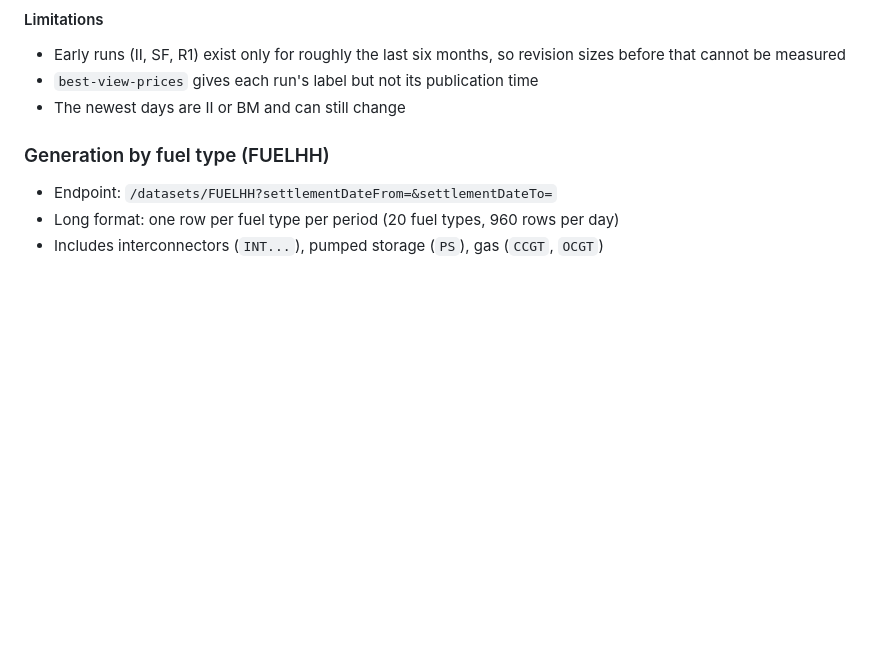
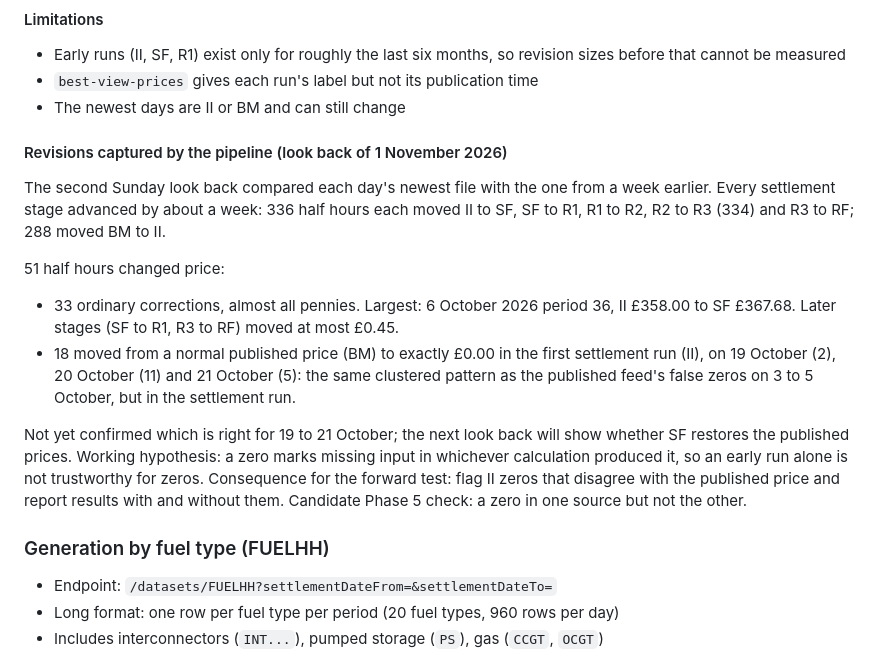
Before and after one commit to umarkhan0206/uk-power-pipeline, a Markdown page: docs/data_sources.md, the part around the change. Rendered like a GitHub page; blank space fills up the shorter version.

Commit message:
Docs: first revisions captured by the weekly look back; II zeros on 19 to 21 Oct

```diff
--- a/docs/data_sources.md
+++ b/docs/data_sources.md
@@ -121,6 +121,25 @@ are large. In this window, 83 half hours moved by more than £10 on 33 different
   before that cannot be measured
 - `best-view-prices` gives each run's label but not its publication time
 - The newest days are II or BM and can still change
+#### Revisions captured by the pipeline (look back of 1 November 2026)
+
+The second Sunday look back compared each day's newest file with the one from a week
+earlier. Every settlement stage advanced by about a week: 336 half hours each moved
+II to SF, SF to R1, R1 to R2, R2 to R3 (334) and R3 to RF; 288 moved BM to II.
+
+51 half hours changed price:
+- 33 ordinary corrections, almost all pennies. Largest: 6 October 2026 period 36,
+  II £358.00 to SF £367.68. Later stages (SF to R1, R3 to RF) moved at most £0.45.
+- 18 moved from a normal published price (BM) to exactly £0.00 in the first settlement run
+  (II), on 19 October (2), 20 October (11) and 21 October (5): the same clustered pattern as
+  the published feed's false zeros on 3 to 5 October, but in the settlement run.
+
+Not yet confirmed which is right for 19 to 21 October; the next look back will show whether
+SF restores the published prices. Working hypothesis: a zero marks missing input in
+whichever calculation produced it, so an early run alone is not trustworthy for zeros.
+Consequence for the forward test: flag II zeros that disagree with the published price and
+report results with and without them. Candidate Phase 5 check: a zero in one source but not
+the other.
 
 ### Generation by fuel type (FUELHH)
 
```
